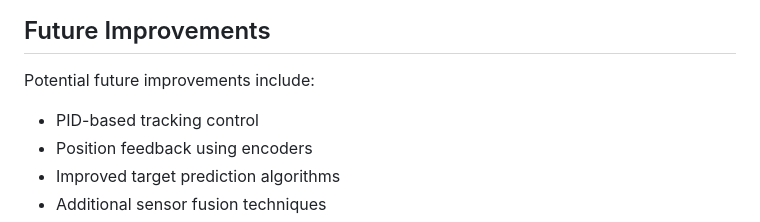
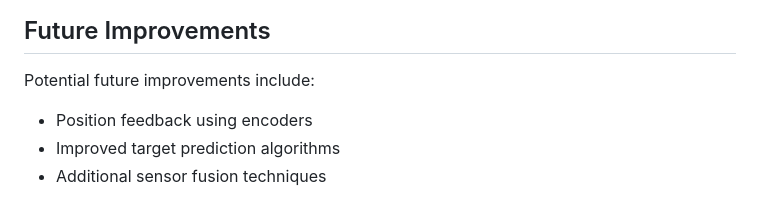
Before and after one commit to tylerlum40portfolio/Projectile-Tracking-System, a Markdown page: README.md, the part around the change. Rendered like a GitHub page.

```diff
--- a/README.md
+++ b/README.md
@@ -208,7 +208,6 @@ This repository contains:
 
 Potential future improvements include:
 
-- PID-based tracking control
 - Position feedback using encoders
 - Improved target prediction algorithms
 - Additional sensor fusion techniques
```
